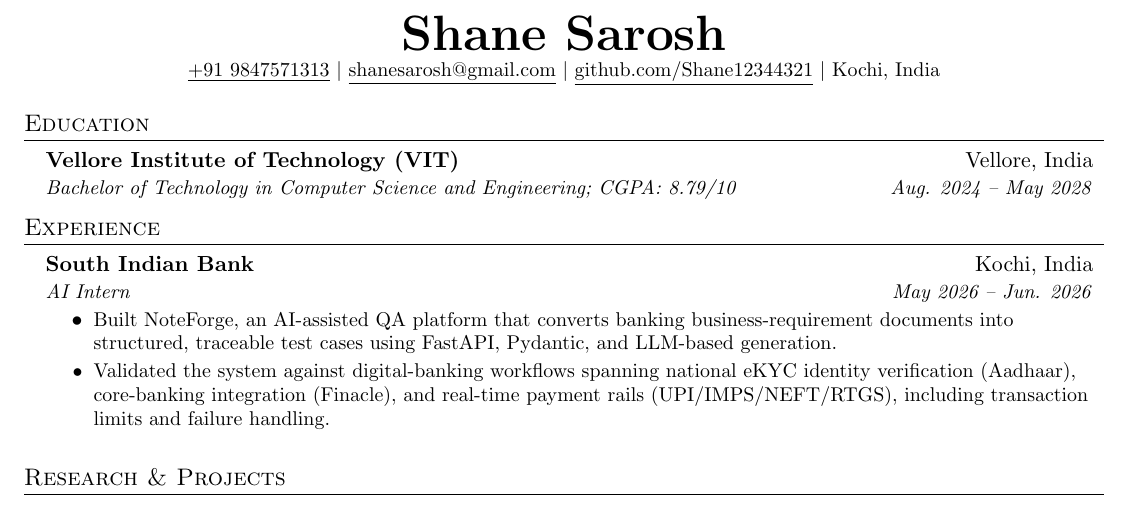
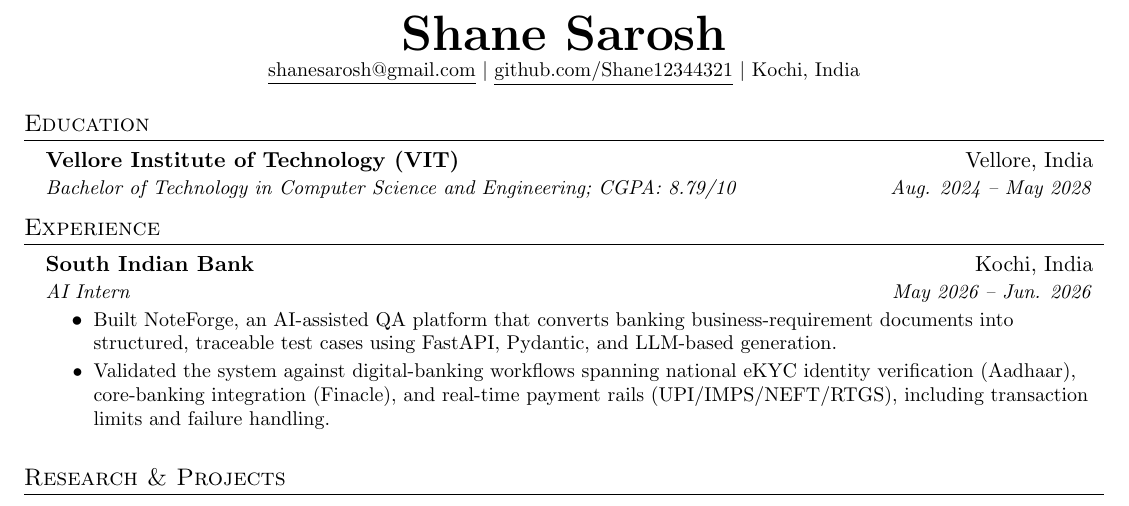
Before and after one commit to Shane12344321/portfolio-website, a LaTeX CV (resume.tex): part of the page, cut so that both start at the same text. Compiled offline with pdfLaTeX.

Commit message:
Remove phone number from public resume

```diff
--- a/resume.tex
+++ b/resume.tex
@@ -67,8 +67,7 @@
 
 \begin{center}
   \textbf{\Huge \scshape Shane Sarosh} \\ \vspace{1pt}
-  \small \href{tel:+919847571313}{\underline{+91 9847571313}} $|$
-  \href{mailto:shanesarosh@gmail.com}{\underline{shanesarosh@gmail.com}} $|$
+  \small \href{mailto:shanesarosh@gmail.com}{\underline{shanesarosh@gmail.com}} $|$
   \href{https://github.com/Shane12344321}{\underline{github.com/Shane12344321}} $|$
   Kochi, India
 \end{center}
```
Also changed, not shown: resume.pdf.
